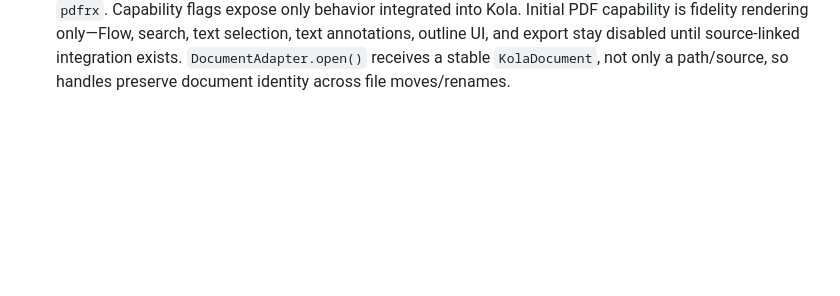
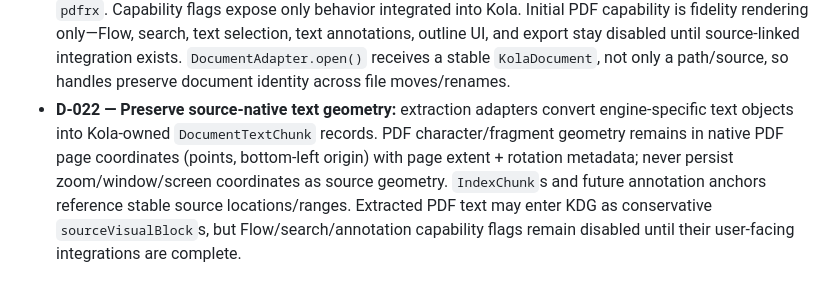
Before and after one commit to aaditya140103/kola, a Markdown page: docs/DECISIONS.md, the part around the change. Drawn GitHub-style; blank space fills up the shorter version.

Commit message:
docs: record source-native PDF text geometry decision

```diff
--- a/docs/DECISIONS.md
+++ b/docs/DECISIONS.md
@@ -23,3 +23,4 @@ Compact record of settled product/technical choices. Update only for durable dec
 - **D-019 — ISO-8601 timestamps:** Drift datetime values are stored as UTC ISO-8601 text; raw `customStatement` writes serialize `DateTime` before SQLite binding; changing storage mode requires migration.
 - **D-020 — Content identity + managed import:** documents use streamed full-file `sha256:<hex>` identity; normal Import makes a durable byte-for-byte managed copy while linked/read-in-place remains explicit. Original files are untouched; identical bytes deduplicate; moved content retains identity; detection uses signatures + container structure + extension.
 - **D-021 — First PDF engine is pdfrx/PDFium:** Kola uses `pdfrx ^2.6.1` for initial PDF fidelity rendering and requires Dart >=3.13 / Flutter >=3.47. Package-specific Flutter UI lives behind `FidelityRendererRegistry`; PDF document lifecycle/semantics live behind `DocumentAdapter`; generic Reader code must not import `pdfrx`. Capability flags expose only behavior integrated into Kola. Initial PDF capability is fidelity rendering only—Flow, search, text selection, text annotations, outline UI, and export stay disabled until source-linked integration exists. `DocumentAdapter.open()` receives a stable `KolaDocument`, not only a path/source, so handles preserve document identity across file moves/renames.
+- **D-022 — Preserve source-native text geometry:** extraction adapters convert engine-specific text objects into Kola-owned `DocumentTextChunk` records. PDF character/fragment geometry remains in native PDF page coordinates (points, bottom-left origin) with page extent + rotation metadata; never persist zoom/window/screen coordinates as source geometry. `IndexChunk`s and future annotation anchors reference stable source locations/ranges. Extracted PDF text may enter KDG as conservative `sourceVisualBlock`s, but Flow/search/annotation capability flags remain disabled until their user-facing integrations are complete.
```
